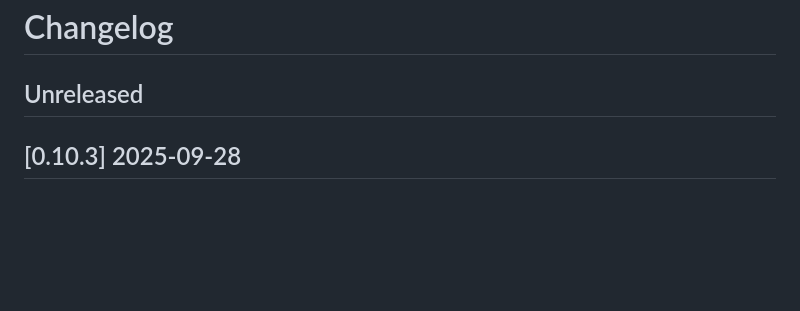
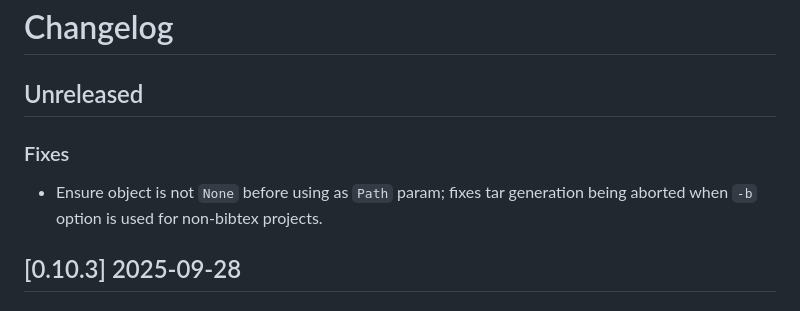
Before and after one commit to badshah400/tartex, a Markdown page: CHANGELOG.md, the part around the change. Rendered like a GitHub page; blank space fills up the shorter version.

Commit message:
doc: Update CHANGELOG file with post-rel fixes.

```diff
--- a/CHANGELOG.md
+++ b/CHANGELOG.md
@@ -1,6 +1,10 @@
 # Changelog
 
 ## Unreleased
+
+### Fixes
+
+- Ensure object is not `None` before using as `Path` param; fixes tar generation being aborted when `-b` option is used for non-bibtex projects.
 
 ## [0.10.3] 2025-09-28
 
```
